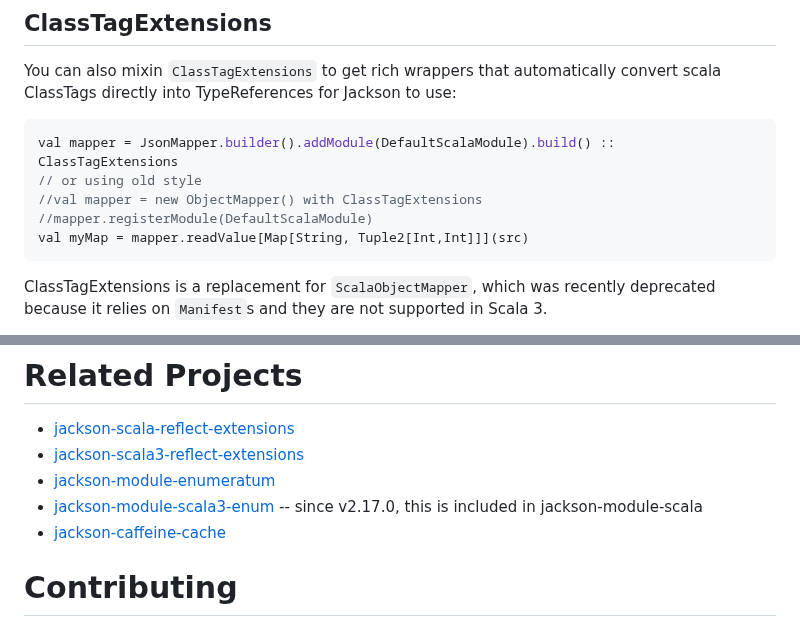
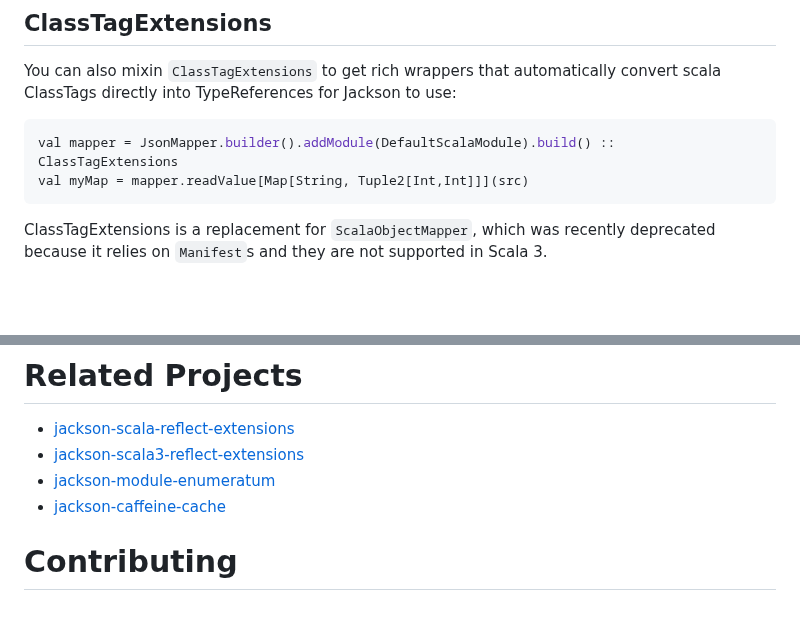
Before and after one commit to FasterXML/jackson-module-scala, a Markdown page: README.md, 2 parts joined by grey strips. Rendered like a GitHub page; blank space fills up the shorter version.

````diff
--- a/README.md
+++ b/README.md
@@ -94,9 +101,6 @@ You can also mixin `ClassTagExtensions` to get rich wrappers that automatically
 convert scala ClassTags directly into TypeReferences for Jackson to use:
 ```scala
 val mapper = JsonMapper.builder().addModule(DefaultScalaModule).build() :: ClassTagExtensions
-// or using old style
-//val mapper = new ObjectMapper() with ClassTagExtensions
-//mapper.registerModule(DefaultScalaModule)
 val myMap = mapper.readValue[Map[String, Tuple2[Int,Int]]](src)
 ```
 
@@ -147,7 +152,6 @@ well suited to end users, as most classes are implementation details of the modu
 * [jackson-scala-reflect-extensions](https://github.com/pjfanning/jackson-scala-reflect-extensions)
 * [jackson-scala3-reflect-extensions](https://github.com/pjfanning/jackson-scala3-reflection-extensions)
 * [jackson-module-enumeratum](https://github.com/pjfanning/jackson-module-enumeratum)
-* [jackson-module-scala3-enum](https://github.com/pjfanning/jackson-module-scala3-enum) -- since v2.17.0, this is included in jackson-module-scala
 * [jackson-caffeine-cache](https://github.com/pjfanning/jackson-caffeine-cache)
 
 # Contributing
````
Also changed, not shown: other parts of README.md (+26 -18 lines).
